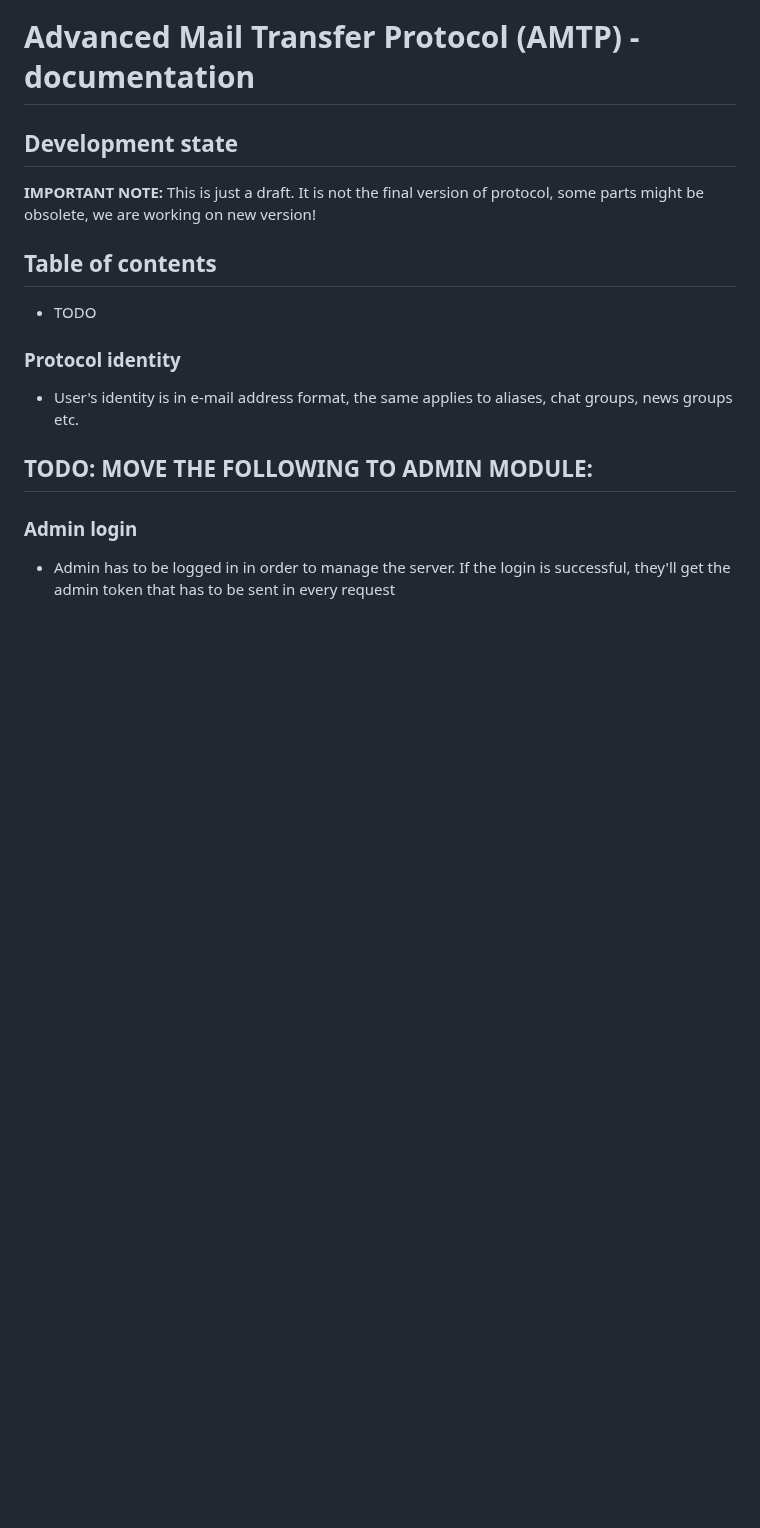
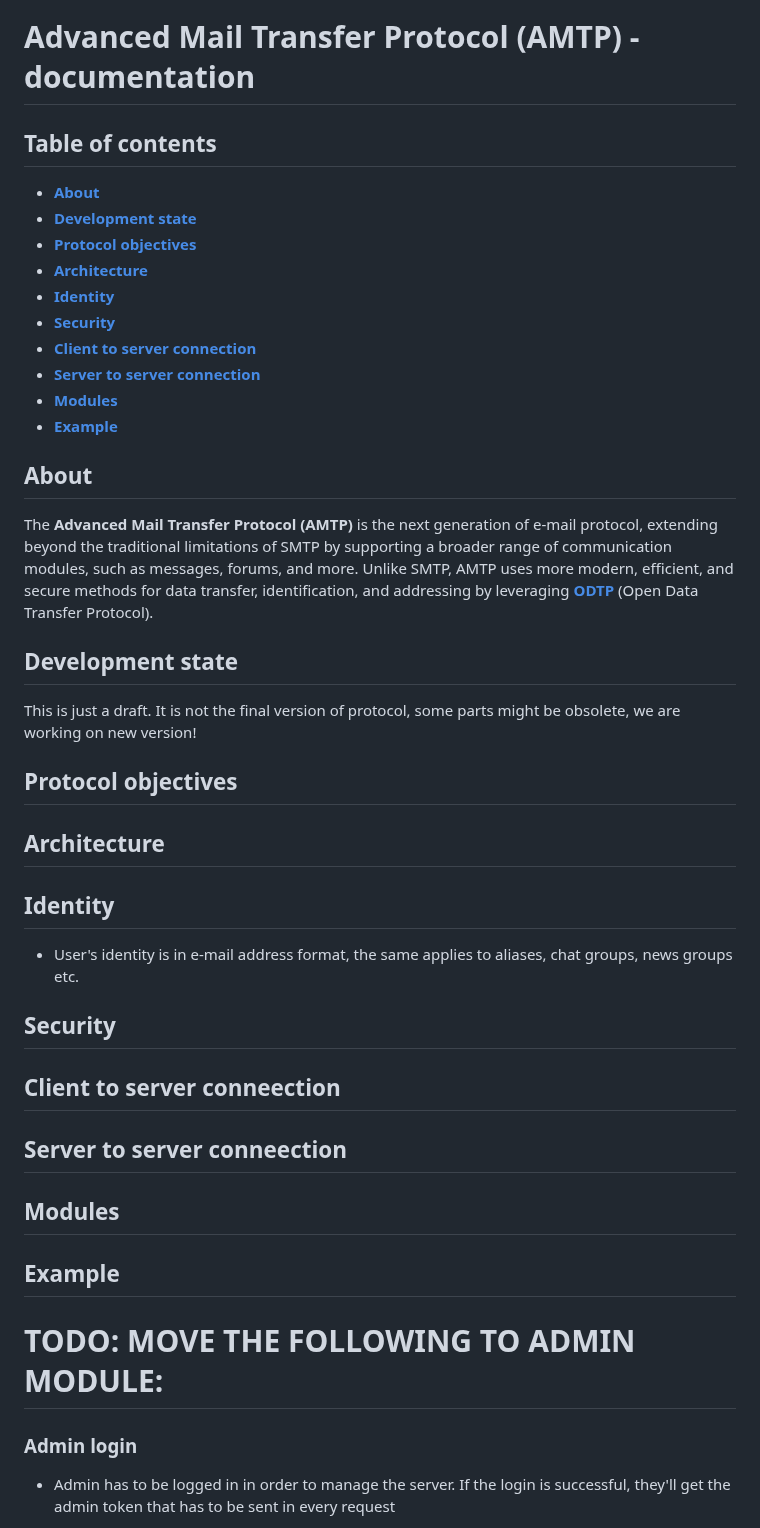
Before and after one commit to libersoft-org/yellow-documentation, a Markdown page: AMTP.md, the part around the change. Drawn GitHub-style; blank space fills up the shorter version.

```diff
--- a/AMTP.md
+++ b/AMTP.md
@@ -1,18 +1,45 @@
 # Advanced Mail Transfer Protocol (AMTP) - documentation
+
+## Table of contents
+
+- [**About**](#about)
+- [**Development state**](#development-state)
+- [**Protocol objectives**](#protocol-objectives)
+- [**Architecture**](#architecture)
+- [**Identity**](#identity)
+- [**Security**](#security)
+- [**Client to server connection**](#client-to-server-connection)
+- [**Server to server connection**](#server-to-server-connection)
+- [**Modules**]()
+- [**Example**](#example)
+
+## About
+
+The **Advanced Mail Transfer Protocol (AMTP)** is the next generation of e-mail protocol, extending beyond the traditional limitations of SMTP by supporting a broader range of communication modules, such as messages, forums, and more. Unlike SMTP, AMTP uses more modern, efficient, and secure methods for data transfer, identification, and addressing by leveraging [**ODTP**](./ODTP.md) (Open Data Transfer Protocol).
 
 ## Development state
 
-**IMPORTANT NOTE:** This is just a draft. It is not the final version of protocol, some parts might be obsolete, we are working on new version!
+This is just a draft. It is not the final version of protocol, some parts might be obsolete, we are working on new version!
 
-## Table of contents
+## Protocol objectives
 
-- TODO
+## Architecture
 
-### Protocol identity
+## Identity
 
 - User's identity is in e-mail address format, the same applies to aliases, chat groups, news groups etc.
 
-## **TODO:** MOVE THE FOLLOWING TO ADMIN MODULE:
+## Security
+
+## Client to server conneection
+
+## Server to server conneection
+
+## Modules
+
+## Example
+
+# **TODO:** MOVE THE FOLLOWING TO ADMIN MODULE:
 
 ### Admin login <a name="a2s-login"></a>
 
```
